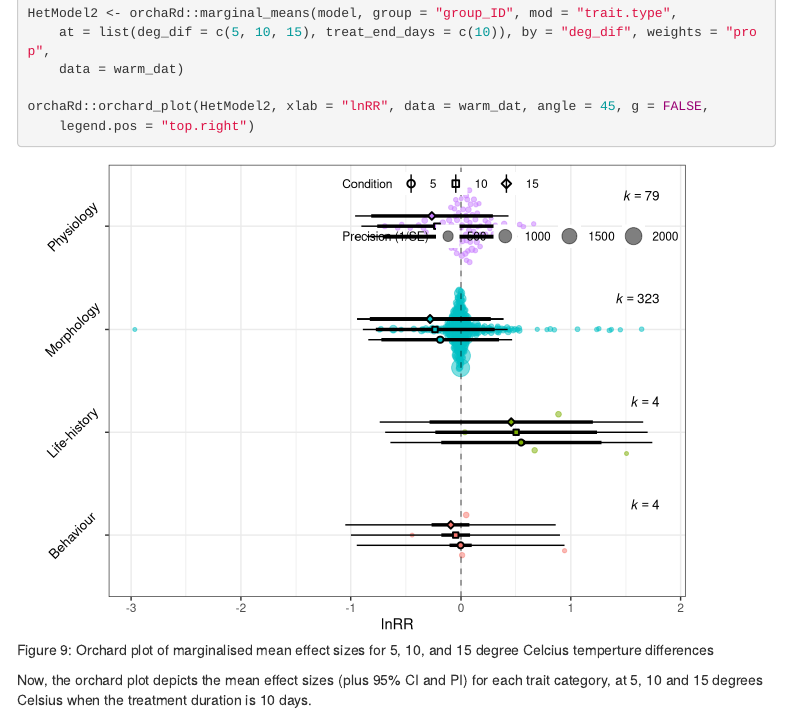
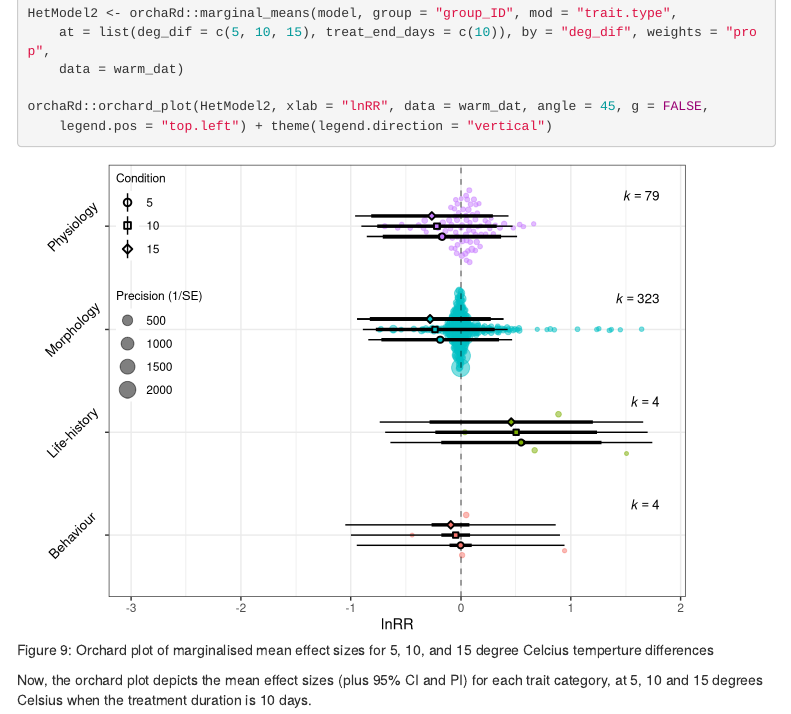
Before and after one commit to daniel1noble/orchaRd, an R Markdown document (orchaRd_vignette.Rmd): the page in a window 1100 px wide, from 680 px down. Rendered offline with R 4.5, knitr and Pandoc, with nearby package versions; folded parts are opened; some code elsewhere in the file could not run offline; menus at the side of the page are left out.

Commit message:
Adjust legend to avoid overlap

````diff
--- a/orchaRd_vignette.Rmd
+++ b/orchaRd_vignette.Rmd
@@ -420,7 +420,9 @@ We can also specify the specific value of `treat_end_day` if the user would like
 
 HetModel2 <- orchaRd::marginal_means(model, group = "group_ID", mod = "trait.type", at = list(deg_dif = c(5, 10, 15), treat_end_days = c(10)), by = "deg_dif", weights = "prop", data = warm_dat)
 
-orchaRd::orchard_plot(HetModel2, xlab = "lnRR", data = warm_dat, angle = 45, g = FALSE, legend.pos = "top.right")
+orchaRd::orchard_plot(HetModel2, xlab = "lnRR", data = warm_dat, angle = 45, g = FALSE, legend.pos = "top.left") +
+  theme(legend.direction = "vertical")
+
 
 ```
 
````
